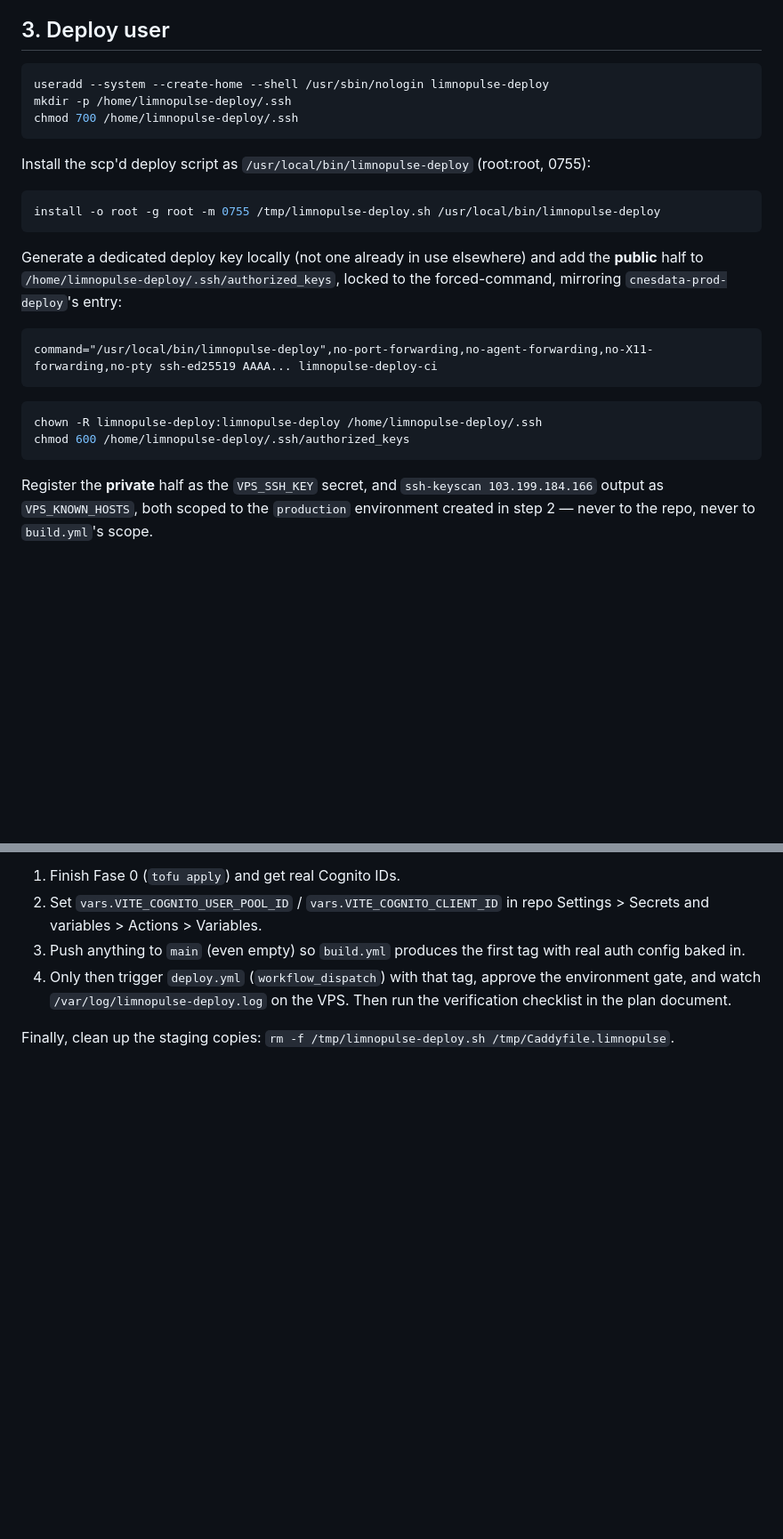
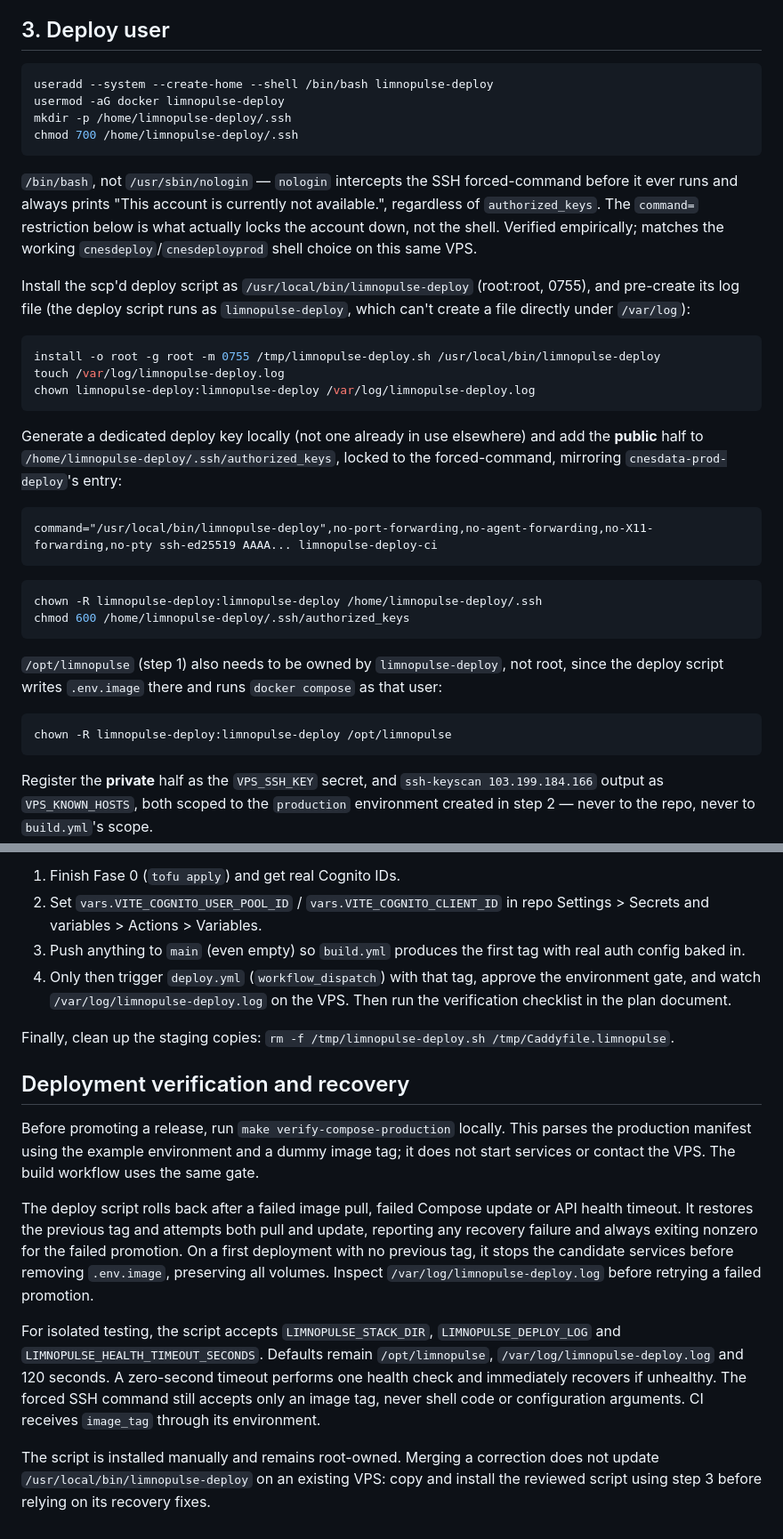
Before and after one commit to VINIClUS/limnopulse, a Markdown page: ops/vps/README.md, 2 parts joined by grey strips. Shown at 89% size. Rendered like a GitHub page; blank space fills up the shorter version.

Commit message:
docs(ops): reconcile local tooling and VPS bootstrap

````diff
--- a/ops/vps/README.md
+++ b/ops/vps/README.md
@@ -53,16 +53,27 @@ never automatically deploys production").
 ## 3. Deploy user
 
 ```bash
-useradd --system --create-home --shell /usr/sbin/nologin limnopulse-deploy
+useradd --system --create-home --shell /bin/bash limnopulse-deploy
+usermod -aG docker limnopulse-deploy
 mkdir -p /home/limnopulse-deploy/.ssh
 chmod 700 /home/limnopulse-deploy/.ssh
 ```
 
+`/bin/bash`, not `/usr/sbin/nologin` — `nologin` intercepts the SSH
+forced-command before it ever runs and always prints "This account is
+currently not available.", regardless of `authorized_keys`. The `command=`
+restriction below is what actually locks the account down, not the shell.
+Verified empirically; matches the working `cnesdeploy`/`cnesdeployprod` shell
+choice on this same VPS.
+
 Install the scp'd deploy script as `/usr/local/bin/limnopulse-deploy`
-(root:root, 0755):
+(root:root, 0755), and pre-create its log file (the deploy script runs as
+`limnopulse-deploy`, which can't create a file directly under `/var/log`):
 
 ```bash
 install -o root -g root -m 0755 /tmp/limnopulse-deploy.sh /usr/local/bin/limnopulse-deploy
+touch /var/log/limnopulse-deploy.log
+chown limnopulse-deploy:limnopulse-deploy /var/log/limnopulse-deploy.log
 ```
 
 Generate a dedicated deploy key locally (not one already in use elsewhere)
@@ -77,6 +88,14 @@ command="/usr/local/bin/limnopulse-deploy",no-port-forwarding,no-agent-forwardin
 ```bash
 chown -R limnopulse-deploy:limnopulse-deploy /home/limnopulse-deploy/.ssh
 chmod 600 /home/limnopulse-deploy/.ssh/authorized_keys
+```
+
+`/opt/limnopulse` (step 1) also needs to be owned by `limnopulse-deploy`, not
+root, since the deploy script writes `.env.image` there and runs `docker
+compose` as that user:
+
+```bash
+chown -R limnopulse-deploy:limnopulse-deploy /opt/limnopulse
 ```
 
 Register the **private** half as the `VPS_SSH_KEY` secret, and
@@ -139,3 +158,28 @@ site with a login that can never succeed. Order:
    checklist in the plan document.
 
 Finally, clean up the staging copies: `rm -f /tmp/limnopulse-deploy.sh /tmp/Caddyfile.limnopulse`.
+
+## Deployment verification and recovery
+
+Before promoting a release, run `make verify-compose-production` locally.
+This parses the production manifest using the example environment and a dummy
+image tag; it does not start services or contact the VPS. The build workflow
+uses the same gate.
+
+The deploy script rolls back after a failed image pull, failed Compose update
+or API health timeout. It restores the previous tag and attempts both pull and
+update, reporting any recovery failure and always exiting nonzero for the
+failed promotion. On a first deployment with no previous tag, it stops the
+candidate services before removing `.env.image`, preserving all volumes.
+Inspect `/var/log/limnopulse-deploy.log` before retrying a failed promotion.
+
+For isolated testing, the script accepts `LIMNOPULSE_STACK_DIR`,
+`LIMNOPULSE_DEPLOY_LOG` and `LIMNOPULSE_HEALTH_TIMEOUT_SECONDS`. Defaults remain
+`/opt/limnopulse`, `/var/log/limnopulse-deploy.log` and 120 seconds. A zero-second
+timeout performs one health check and immediately recovers if unhealthy.
+The forced SSH command still accepts only an image tag, never shell code or
+configuration arguments. CI receives `image_tag` through its environment.
+
+The script is installed manually and remains root-owned. Merging a correction
+does not update `/usr/local/bin/limnopulse-deploy` on an existing VPS: copy and
+install the reviewed script using step 3 before relying on its recovery fixes.
````
Also changed, not shown: docs/verification.md (+66 -1 lines), 1 other file.
